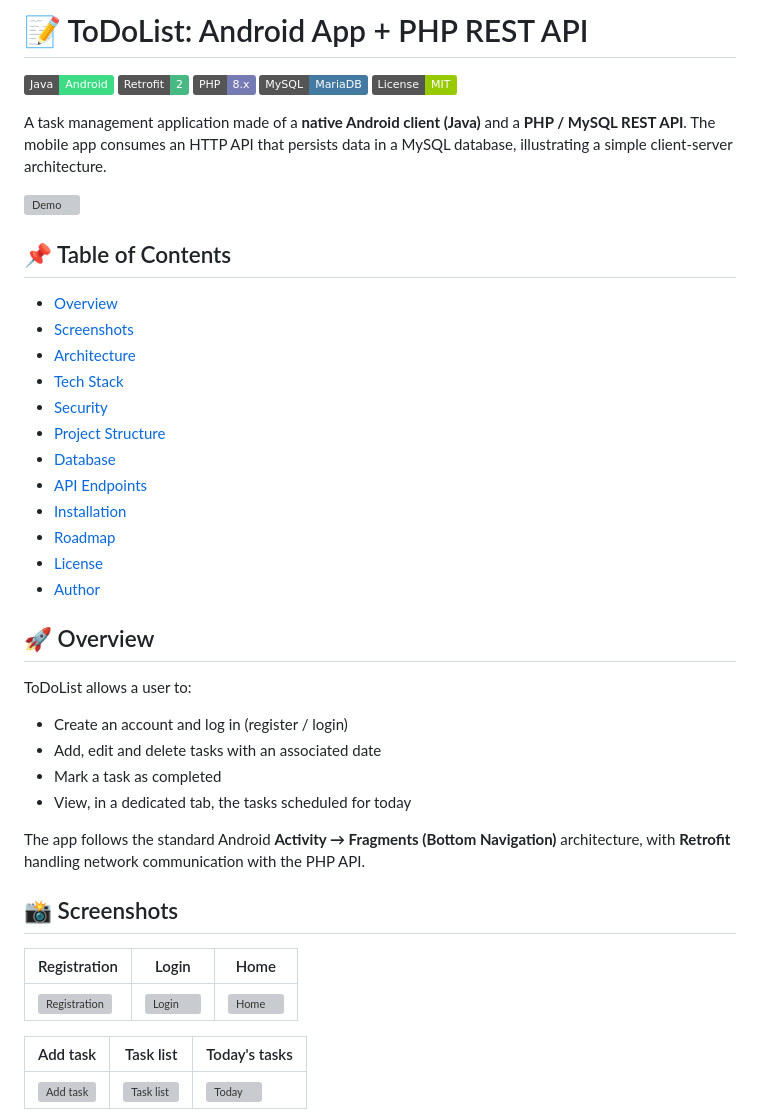
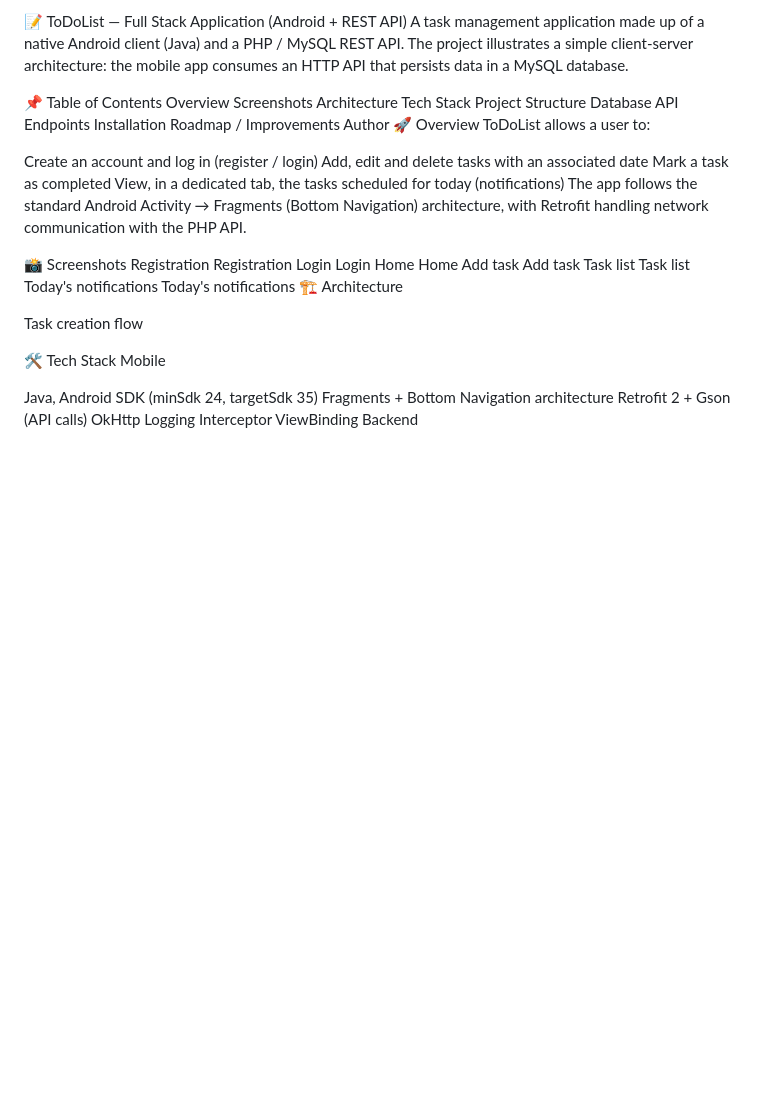
Before and after one commit to AjmiOns/todolist-android-app, a Markdown page: README.md, the part around one of its changes. Drawn GitHub-style; badges without logos; blank space fills up the shorter version; grey boxes are pictures that could not be loaded.

```diff
--- a/README.md
+++ b/README.md
@@ -1,48 +1,46 @@
-# 📝 ToDoList: Android App + PHP REST API
+📝 ToDoList — Full Stack Application (Android + REST API)
+A task management application made up of a native Android client (Java) and a PHP / MySQL REST API. The project illustrates a simple client-server architecture: the mobile app consumes an HTTP API that persists data in a MySQL database.
 
-![Java](https://img.shields.io/badge/Java-Android-3DDC84?logo=android&logoColor=white)
-![Retrofit](https://img.shields.io/badge/Retrofit-2-48B983)
-![PHP](https://img.shields.io/badge/PHP-8.x-777BB4?logo=php&logoColor=white)
-![MySQL](https://img.shields.io/badge/MySQL-MariaDB-4479A1?logo=mysql&logoColor=white)
-![License](https://img.shields.io/badge/License-MIT-green)
-
-A task management application made of a **native Android client (Java)** and a **PHP / MySQL REST API**. The mobile app consumes an HTTP API that persists data in a MySQL database, illustrating a simple client-server architecture.
-
-![Demo](screenshots/demo.gif)
-
-## 📌 Table of Contents
-
-- [Overview](#-overview)
-- [Screenshots](#-screenshots)
-- [Architecture](#-architecture)
-- [Tech Stack](#-tech-stack)
-- [Security](#-security)
-- [Project Structure](#-project-structure)
-- [Database](#-database)
-- [API Endpoints](#-api-endpoints)
-- [Installation](#-installation)
-- [Roadmap](#-roadmap)
-- [License](#-license)
-- [Author](#-author)
-
-## 🚀 Overview
-
+📌 Table of Contents
+Overview
+Screenshots
+Architecture
+Tech Stack
+Project Structure
+Database
+API Endpoints
+Installation
+Roadmap / Improvements
+Author
+🚀 Overview
 ToDoList allows a user to:
 
-- Create an account and log in (register / login)
-- Add, edit and delete tasks with an associated date
-- Mark a task as completed
-- View, in a dedicated tab, the tasks scheduled for today
+Create an account and log in (register / login)
+Add, edit and delete tasks with an associated date
+Mark a task as completed
+View, in a dedicated tab, the tasks scheduled for today (notifications)
+The app follows the standard Android Activity → Fragments (Bottom Navigation) architecture, with Retrofit handling network communication with the PHP API.
 
-The app follows the standard Android **Activity → Fragments (Bottom Navigation)** architecture, with **Retrofit** handling network communication with the PHP API.
+📸 Screenshots
+Registration
+Registration	Login
+Login	Home
+Home
+Add task
+Add task	Task list
+Task list	Today's notifications
+Today's notifications
+🏗 Architecture
 
-## 📸 Screenshots
+Task creation flow
 
-| Registration | Login | Home |
-|---|---|---|
-| ![Registration](screenshots/register.png) | ![Login](screenshots/login.png) | ![Home](screenshots/home.png) |
+🛠 Tech Stack
+Mobile
 
-| Add task | Task list | Today's tasks |
-|---|---|---|
-| ![Add task](screenshots/add_task.png) | ![Task list](screenshots/task_list.png) | ![Today](screenshots/today.png) |
+Java, Android SDK (minSdk 24, targetSdk 35)
+Fragments + Bottom Navigation architecture
+Retrofit 2 + Gson (API calls)
+OkHttp Logging Interceptor
+ViewBinding
+Backend
 
```
Also changed, not shown: other parts of README.md (+54 -132 lines).
